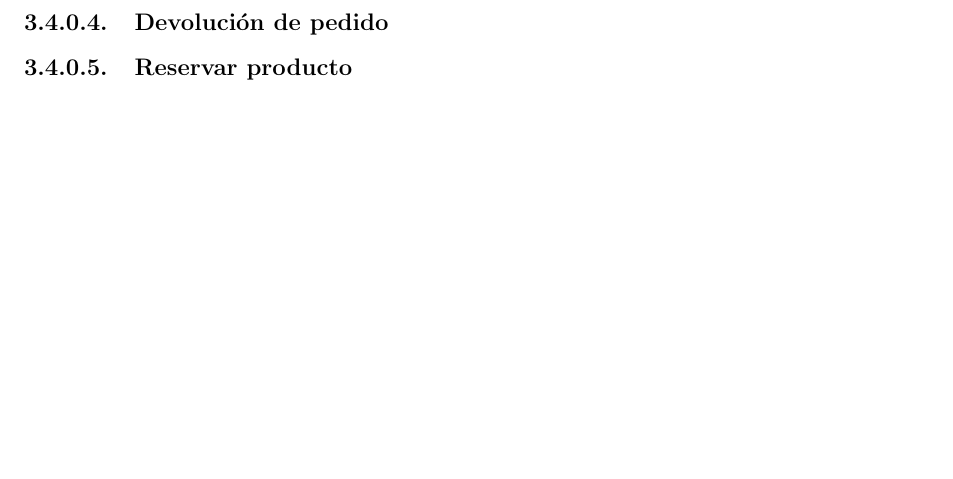
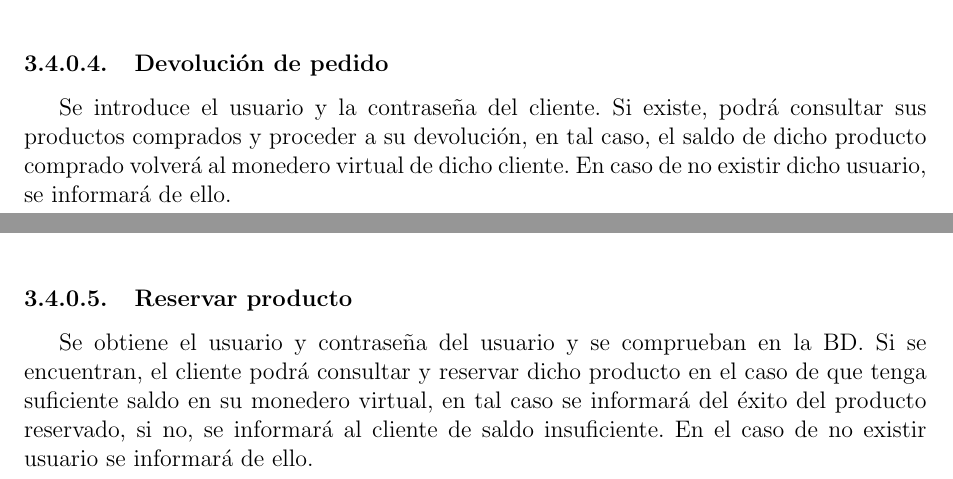
Before and after one commit to ALK222/IS1, a LaTeX document (main.tex, which reads tex_files/especifico.tex): part of page 11 of 11 before the commit and two parts of pages 13 and 14 of 15 after it, the two joined at a grey line, cut so that both start at the same text, the shorter picture padded with empty space. Compiled offline with pdfLaTeX.

Commit message:
Parte de Sergio

```diff
--- a/tex_files/especifico.tex
+++ b/tex_files/especifico.tex
@@ -57,2 +63,12 @@ El usuario introduce su nombre usuario y contraseña en el sistema. Tras introdu
+\begin{figure}[H]
+    \centering
+    \includegraphics[width=0.8\textwidth]{Use_Cases/comprar_producto.png}
+\end{figure}
 \paragraph{Devolución de pedido}
+Se introduce el usuario y la contraseña del cliente. Si existe, podrá consultar sus productos comprados y proceder a su devolución, en tal caso, el saldo de dicho producto comprado volverá al monedero virtual de dicho cliente. En caso de no existir dicho usuario, se informará de ello.
+\begin{figure}[H]
+    \centering
+    \includegraphics[width=0.8\textwidth]{Use_Cases/realizar_devolucion.png}
+\end{figure}
 \paragraph{Reservar producto}
+Se obtiene el usuario y contraseña del usuario y se comprueban en la \gls{bd}. Si se encuentran, el cliente podrá consultar y reservar dicho producto en el caso de que tenga suficiente saldo en su monedero virtual, en tal caso se informará del éxito del producto reservado, si no, se informará al cliente de saldo insuficiente. En el caso de no existir usuario se informará de ello.
@@ -59,3 +78,4 @@ El usuario introduce su nombre usuario y contraseña en el sistema. Tras introdu
+\end{figure}
 \subsection{Requisitos de rendimiento}
 \subsection{Requisitos sobre la persistencia de datos}
 \subsection{Restricciones de diseño}
```
Also changed, not shown: Use_Cases/comprar_producto.png (added), Use_Cases/quitar_promocion.png (added), Use_Cases/realizar_devolucion.png (added), Use_Cases/reservar_producto.png (added), tex_files/especifico.tex (9 more changed lines).
